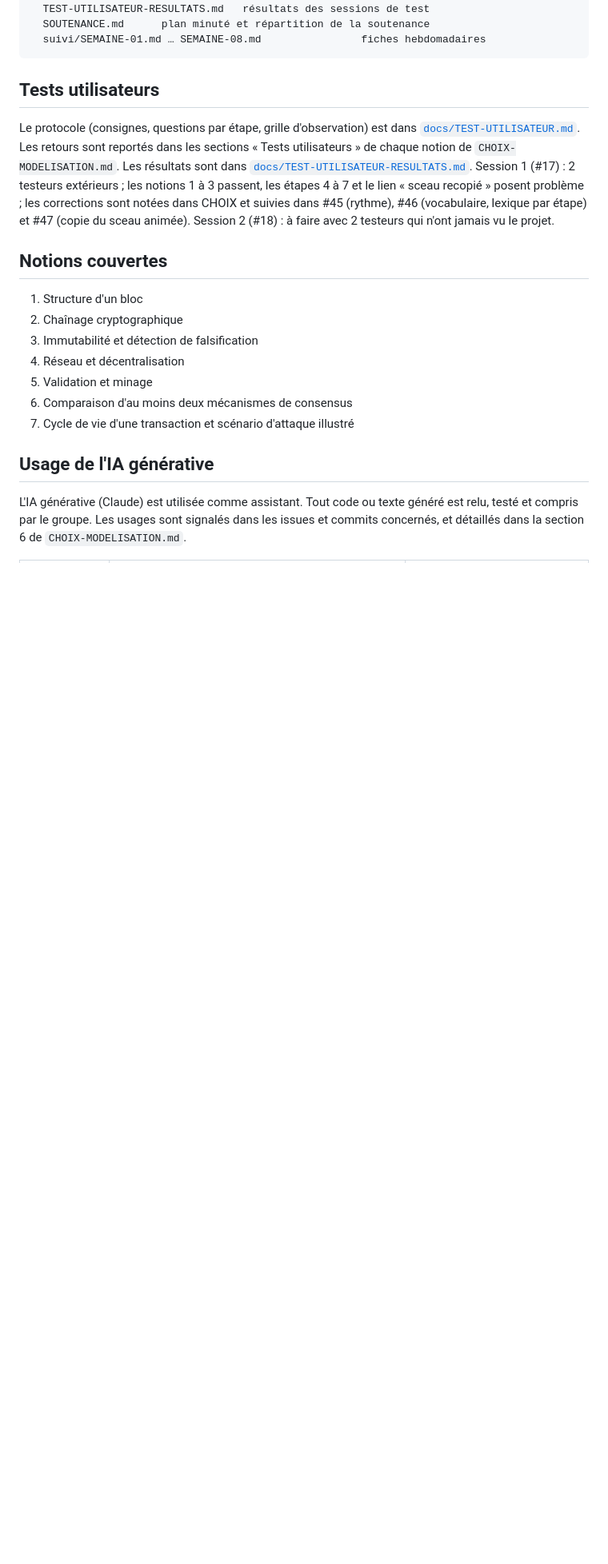
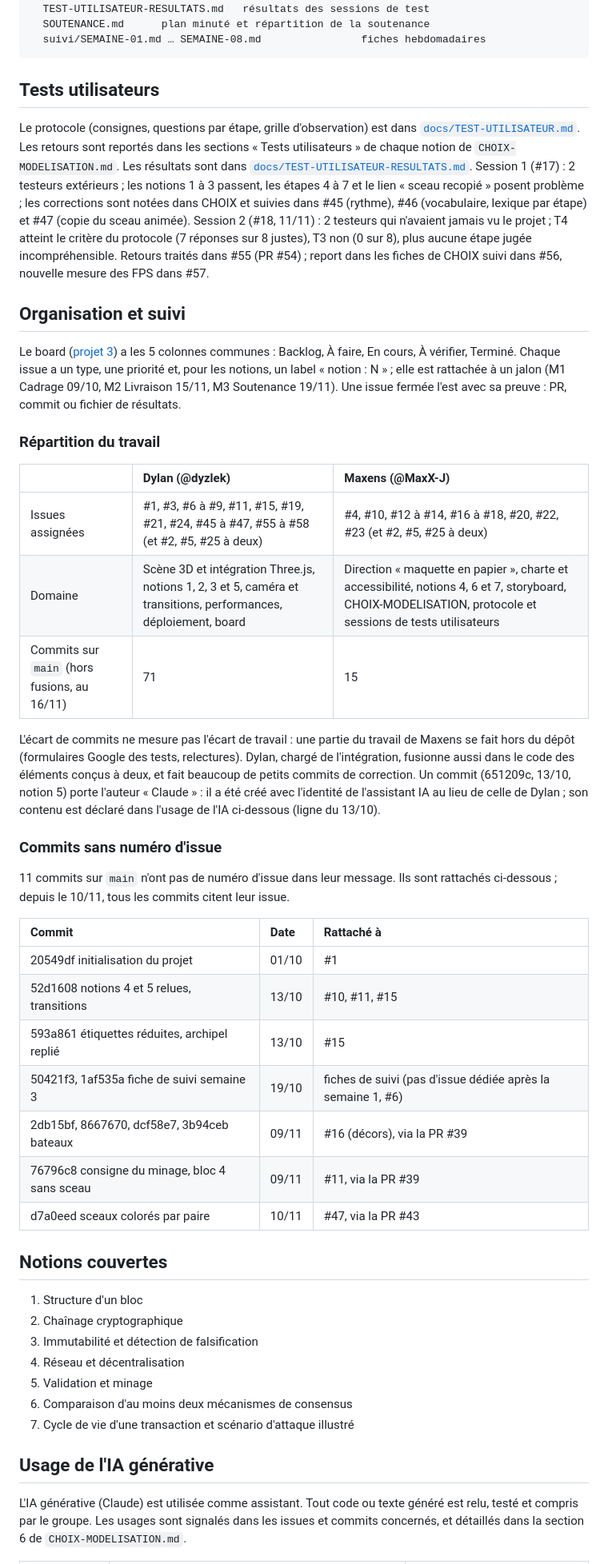
Before and after one commit to dyzlek/r507-blockchain-3d, a Markdown page: README.md, the part around one of its changes. Shown at 80% size. GitHub-like rendering; blank space fills up the shorter version.

```diff
--- a/README.md
+++ b/README.md
@@ -110,7 +110,35 @@ docs/
 
 ## Tests utilisateurs
 
-Le protocole (consignes, questions par étape, grille d'observation) est dans [`docs/TEST-UTILISATEUR.md`](docs/TEST-UTILISATEUR.md). Les retours sont reportés dans les sections « Tests utilisateurs » de chaque notion de `CHOIX-MODELISATION.md`. Les résultats sont dans [`docs/TEST-UTILISATEUR-RESULTATS.md`](docs/TEST-UTILISATEUR-RESULTATS.md). Session 1 (#17) : 2 testeurs extérieurs ; les notions 1 à 3 passent, les étapes 4 à 7 et le lien « sceau recopié » posent problème ; les corrections sont notées dans CHOIX et suivies dans #45 (rythme), #46 (vocabulaire, lexique par étape) et #47 (copie du sceau animée). Session 2 (#18) : à faire avec 2 testeurs qui n'ont jamais vu le projet.
+Le protocole (consignes, questions par étape, grille d'observation) est dans [`docs/TEST-UTILISATEUR.md`](docs/TEST-UTILISATEUR.md). Les retours sont reportés dans les sections « Tests utilisateurs » de chaque notion de `CHOIX-MODELISATION.md`. Les résultats sont dans [`docs/TEST-UTILISATEUR-RESULTATS.md`](docs/TEST-UTILISATEUR-RESULTATS.md). Session 1 (#17) : 2 testeurs extérieurs ; les notions 1 à 3 passent, les étapes 4 à 7 et le lien « sceau recopié » posent problème ; les corrections sont notées dans CHOIX et suivies dans #45 (rythme), #46 (vocabulaire, lexique par étape) et #47 (copie du sceau animée). Session 2 (#18, 11/11) : 2 testeurs qui n'avaient jamais vu le projet ; T4 atteint le critère du protocole (7 réponses sur 8 justes), T3 non (0 sur 8), plus aucune étape jugée incompréhensible. Retours traités dans #55 (PR #54) ; report dans les fiches de CHOIX suivi dans #56, nouvelle mesure des FPS dans #57.
+
+## Organisation et suivi
+
+Le board ([projet 3](https://github.com/users/dyzlek/projects/3)) a les 5 colonnes communes : Backlog, À faire, En cours, À vérifier, Terminé. Chaque issue a un type, une priorité et, pour les notions, un label « notion : N » ; elle est rattachée à un jalon (M1 Cadrage 09/10, M2 Livraison 15/11, M3 Soutenance 19/11). Une issue fermée l'est avec sa preuve : PR, commit ou fichier de résultats.
+
+### Répartition du travail
+
+| | Dylan (@dyzlek) | Maxens (@MaxX-J) |
+|:---|:---|:---|
+| Issues assignées | #1, #3, #6 à #9, #11, #15, #19, #21, #24, #45 à #47, #55 à #58 (et #2, #5, #25 à deux) | #4, #10, #12 à #14, #16 à #18, #20, #22, #23 (et #2, #5, #25 à deux) |
+| Domaine | Scène 3D et intégration Three.js, notions 1, 2, 3 et 5, caméra et transitions, performances, déploiement, board | Direction « maquette en papier », charte et accessibilité, notions 4, 6 et 7, storyboard, CHOIX-MODELISATION, protocole et sessions de tests utilisateurs |
+| Commits sur `main` (hors fusions, au 16/11) | 71 | 15 |
+
+L'écart de commits ne mesure pas l'écart de travail : une partie du travail de Maxens se fait hors du dépôt (formulaires Google des tests, relectures). Dylan, chargé de l'intégration, fusionne aussi dans le code des éléments conçus à deux, et fait beaucoup de petits commits de correction. Un commit (651209c, 13/10, notion 5) porte l'auteur « Claude » : il a été créé avec l'identité de l'assistant IA au lieu de celle de Dylan ; son contenu est déclaré dans l'usage de l'IA ci-dessous (ligne du 13/10).
+
+### Commits sans numéro d'issue
+
+11 commits sur `main` n'ont pas de numéro d'issue dans leur message. Ils sont rattachés ci-dessous ; depuis le 10/11, tous les commits citent leur issue.
+
+| Commit | Date | Rattaché à |
+|:---|:---|:---|
+| 20549df initialisation du projet | 01/10 | #1 |
+| 52d1608 notions 4 et 5 relues, transitions | 13/10 | #10, #11, #15 |
+| 593a861 étiquettes réduites, archipel replié | 13/10 | #15 |
+| 50421f3, 1af535a fiche de suivi semaine 3 | 19/10 | fiches de suivi (pas d'issue dédiée après la semaine 1, #6) |
+| 2db15bf, 8667670, dcf58e7, 3b94ceb bateaux | 09/11 | #16 (décors), via la PR #39 |
+| 76796c8 consigne du minage, bloc 4 sans sceau | 09/11 | #11, via la PR #39 |
+| d7a0eed sceaux colorés par paire | 10/11 | #47, via la PR #43 |
 
 ## Notions couvertes
 
```
Also changed, not shown: other parts of README.md (+1 -0 lines), docs/MMI-R507-projet-blockchain-GRILLE-AUTOEVAL.md (+10 -8 lines), docs/captures/etape-2.png, docs/captures/etape-4.png, docs/captures/etape-5.png, docs/captures/etape-7.png, 1 other file.
